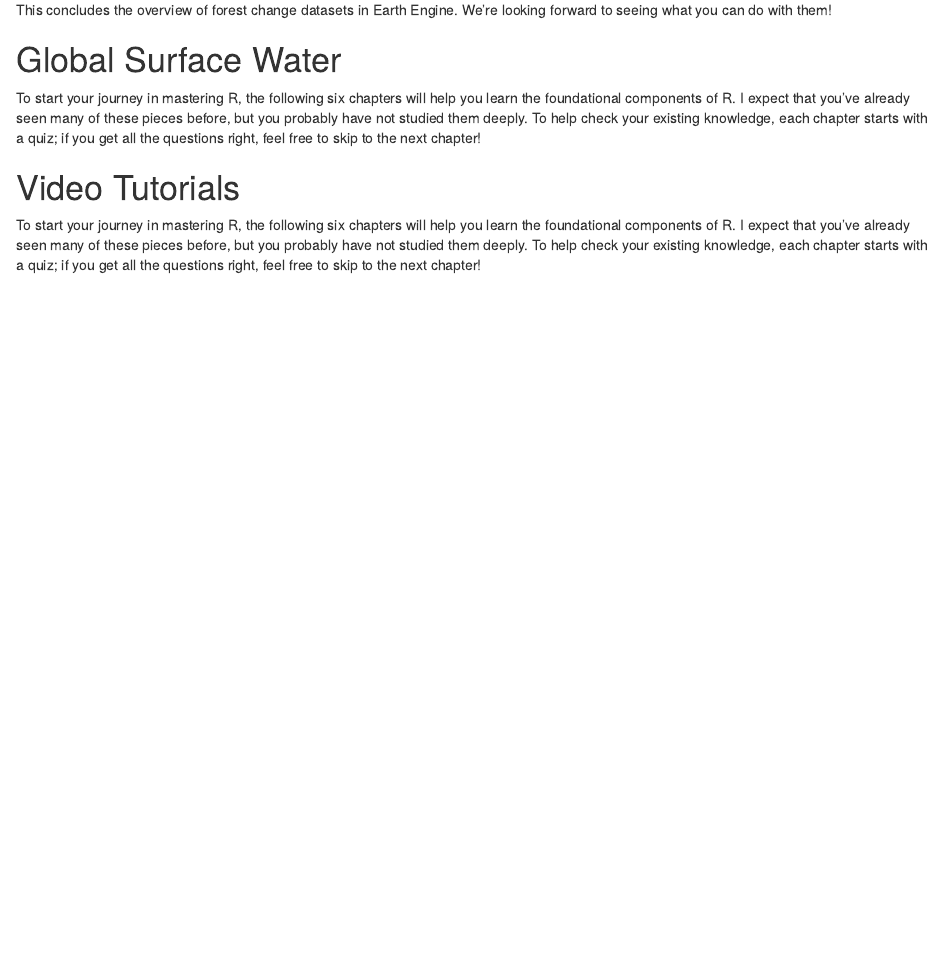
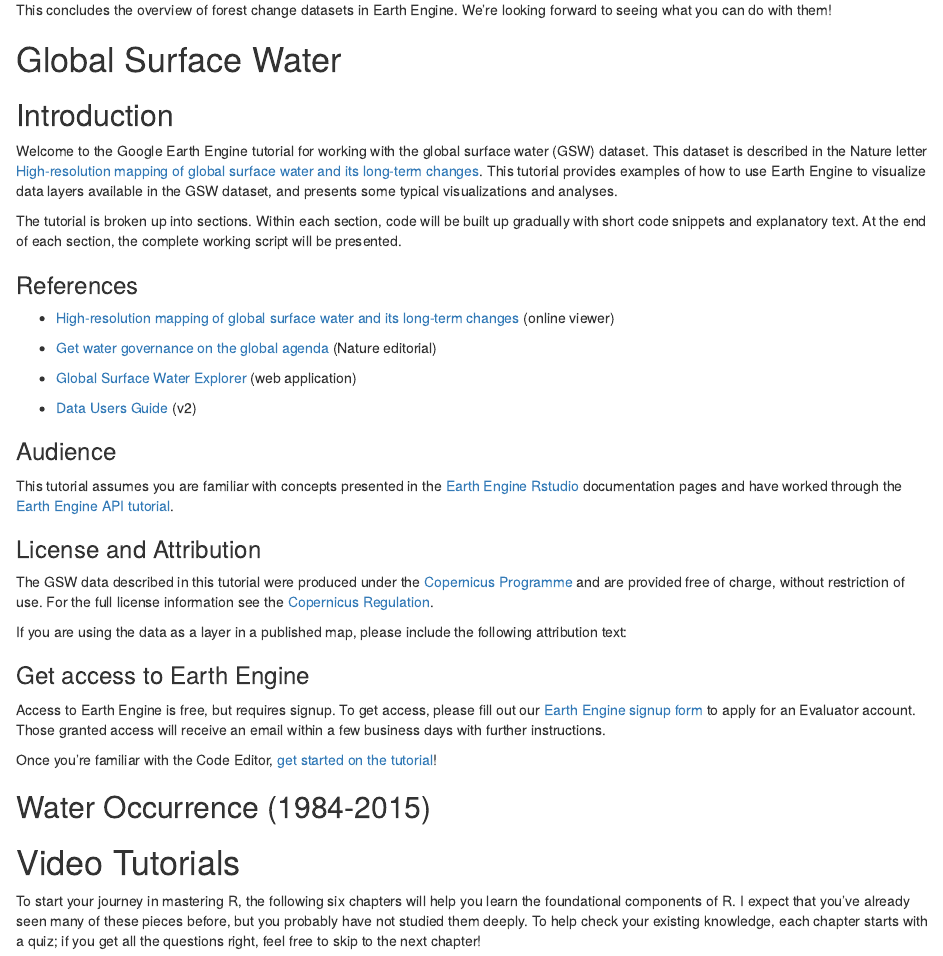
Before and after one commit to r-earthengine/rgeebook, an R Markdown document (chapters/03_api_tutorials.Rmd): the page in a window 1100 px wide, from 4910 px down. Rendered offline with R 4.5, knitr and Pandoc, with nearby package versions; drawn as R Markdown's standard HTML page in place of the format the file asks for; some code elsewhere in the file could not run offline.

Commit message:
surfacewater

```diff
--- a/chapters/03_api_tutorials.Rmd
+++ b/chapters/03_api_tutorials.Rmd
@@ -1221,7 +1221,39 @@
 
 # Global Surface Water {-}
 
-To start your journey in mastering R, the following six chapters will help you learn the foundational components of R. I expect that you've already seen many of these pieces before, but you probably have not studied them deeply. To help check your existing knowledge, each chapter starts with a quiz; if you get all the questions right, feel free to skip to the next chapter!
+## Introduction {-}
+
+Welcome to the Google Earth Engine tutorial for working with the global surface water (GSW) dataset. This dataset is described in the Nature letter [High-resolution mapping of global surface water and its long-term changes](https://www.nature.com/articles/nature20584.epdf?author_access_token=C5JSvooRop4jWxyp_qRPLNRgN0jAjWel9jnR3ZoTv0MqBuzCNsmw_DFxRd7sX93nfPzcbm_xTiPLlZMl7XrUhadm6EiT9cGdDNgn1s6EWrPWH3IeadLUjApplBoaS6xH). This tutorial provides examples of how to use Earth Engine to visualize data layers available in the GSW dataset, and presents some typical visualizations and analyses.
+
+The tutorial is broken up into sections. Within each section, code will be built up gradually with short code snippets and explanatory text. At the end of each section, the complete working script will be presented.
+
+### References {-}
+
+  - [High-resolution mapping of global surface water and its long-term changes](http://rdcu.be/nDd2) (online viewer)
+
+  - [Get water governance on the global agenda](http://www.nature.com/news/get-water-governance-on-the-global-agenda-1.21104) (Nature editorial)
+
+  - [Global Surface Water Explorer](https://global-surface-water.appspot.com/) (web application)
+
+  - [Data Users Guide](https://storage.googleapis.com/global-surface-water/downloads_ancillary/DataUsersGuidev2.pdf) (v2)
+
+### Audience {-}
+
+This tutorial assumes you are familiar with concepts presented in the [Earth Engine Rstudio]() documentation pages and have worked through the [Earth Engine API tutorial]().
+
+### License and Attribution {-}
+
+The GSW data described in this tutorial were produced under the [Copernicus Programme](http://www.copernicus.eu/) and are provided free of charge, without restriction of use. For the full license information see the [Copernicus Regulation](http://www.copernicus.eu/main/data-access/).
+
+If you are using the data as a layer in a published map, please include the following attribution text:
+
+### Get access to Earth Engine {}
+
+Access to Earth Engine is free, but requires signup. To get access, please fill out our [Earth Engine signup form](https://earthengine.google.com/signup) to apply for an Evaluator account. Those granted access will receive an email within a few business days with further instructions.
+
+Once you're familiar with the Code Editor, [get started on the tutorial]()!
+
+## Water Occurrence (1984-2015) {-}
 
 # Video Tutorials
 
```
Also changed, not shown: chapters/03_api_tutorials.Rmd (2 more changed lines).
